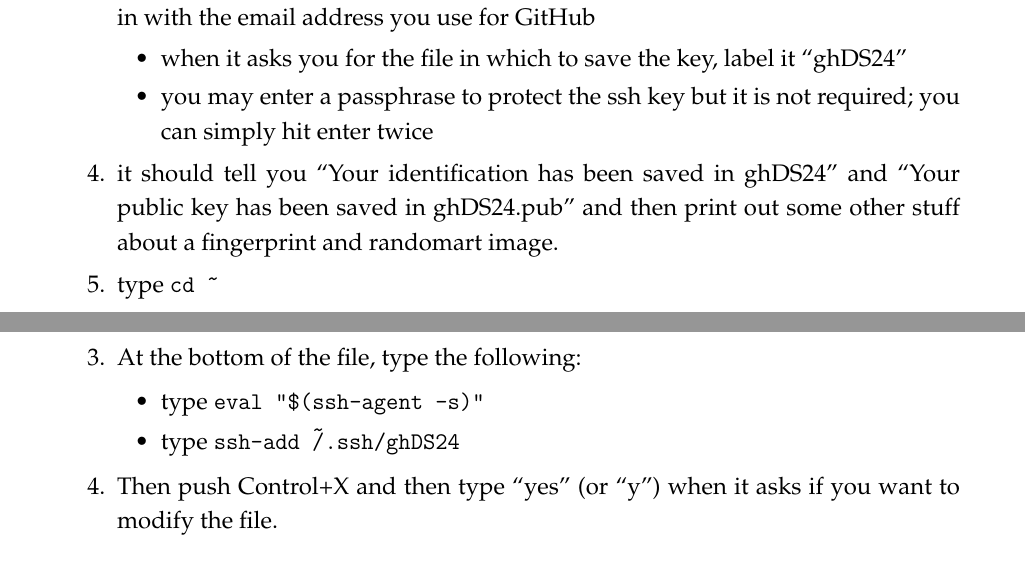
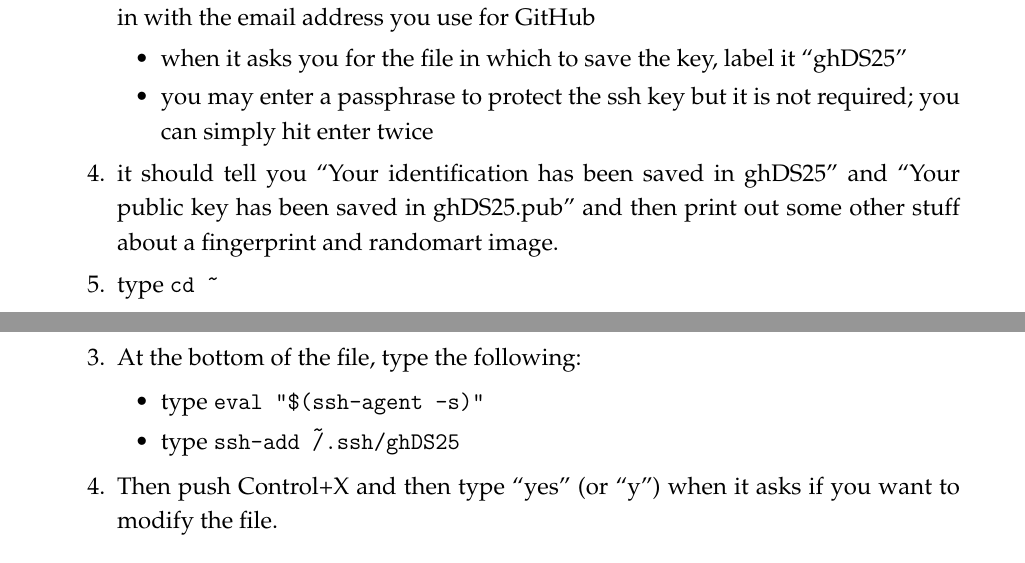
Before and after one commit to willmiller6/DScourseS25, a LaTeX problem sheet (ProblemSets/PS2/PS2.tex): two parts of pages 1 and 3 of 4, joined at a grey line, cut so that both start at the same text. Compiled offline with LaTeX, dvips and Ghostscript.

Commit message:
update PS2

```diff
--- a/ProblemSets/PS2/PS2.tex
+++ b/ProblemSets/PS2/PS2.tex
@@ -76,9 +76,9 @@ Please follow these steps closely to allow SSH authentication on OSCER:
     \end{itemize}
     \item type \texttt{ssh-keygen -t rsa -b 4096 -C "your.email@address.com"} where you fill in with the email address you use for GitHub
     \begin{itemize}
-        \item when it asks you for the file in which to save the key, label it ``ghDS24''
+        \item when it asks you for the file in which to save the key, label it ``ghDS25''
         \item you may enter a passphrase to protect the ssh key but it is not required; you can simply hit enter twice
     \end{itemize}
-    \item it should tell you ``Your identification has been saved in ghDS24'' and ``Your public key has been saved in ghDS24.pub'' and then print out some other stuff about a fingerprint and randomart image.
+    \item it should tell you ``Your identification has been saved in ghDS25'' and ``Your public key has been saved in ghDS25.pub'' and then print out some other stuff about a fingerprint and randomart image.
     \item type \texttt{cd \~}
     \item type \texttt{eval "\$(ssh-agent -s)"}
@@ -126,7 +126,7 @@ Once you have done this, issue a \texttt{git pull} from the location of your oth
     \item At the bottom of the file, type the following:
         \begin{itemize}
         \item type \texttt{eval "\$(ssh-agent -s)"}
-        \item type \texttt{ssh-add \~/.ssh/ghDS24}
+        \item type \texttt{ssh-add \~/.ssh/ghDS25}
         \end{itemize}
     \item Then push Control+X and then type ``yes'' (or ``y'') when it asks if you want to modify the file.
 \end{enumerate}
```
Also changed, not shown: ProblemSets/PS2/PS2.pdf, ProblemSets/PS2/PS2.tex (8 more changed lines).
